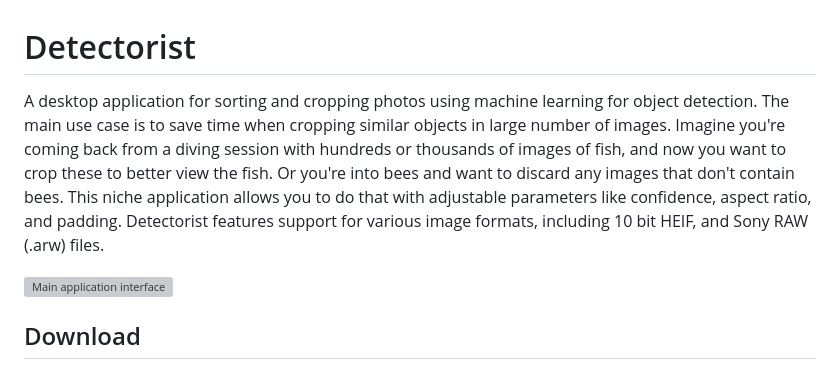
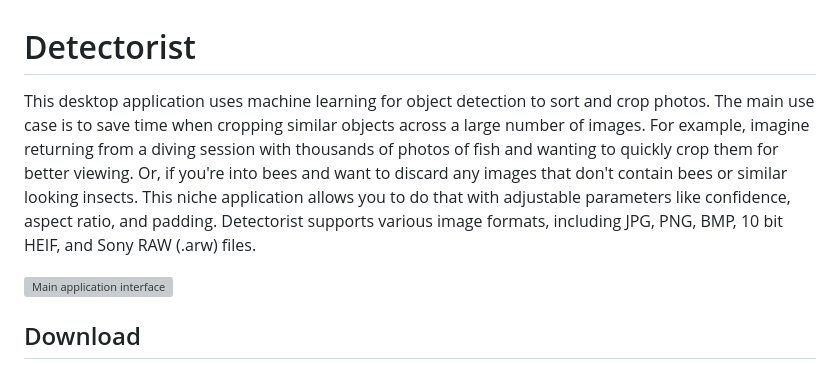
Before and after one commit to kenwer/detectorist, a Markdown page: README.md, the part around the change. GitHub-like rendering; grey boxes are pictures that could not be loaded.

Commit message:
Improve readme

```diff
--- a/README.md
+++ b/README.md
@@ -1,6 +1,6 @@
 # Detectorist
 
-A desktop application for sorting and cropping photos using machine learning for object detection. The main use case is to save time when cropping similar objects in large number of images. Imagine you're coming back from a diving session with hundreds or thousands of images of fish, and now you want to crop these to better view the fish. Or you're into bees and want to discard any images that don't contain bees. This niche application allows you to do that with adjustable parameters like confidence, aspect ratio, and padding. Detectorist features support for various image formats, including 10 bit HEIF, and Sony RAW (.arw) files.
+This desktop application uses machine learning for object detection to sort and crop photos. The main use case is to save time when cropping similar objects across a large number of images. For example, imagine returning from a diving session with thousands of photos of fish and wanting to quickly crop them for better viewing. Or, if you're into bees and want to discard any images that don't contain bees or similar looking insects. This niche application allows you to do that with adjustable parameters like confidence, aspect ratio, and padding. Detectorist supports various image formats, including JPG, PNG, BMP, 10 bit HEIF, and Sony RAW (.arw) files.
 
 ![Main application interface](https://github.com/user-attachments/assets/6d30d59d-a3b3-4026-844d-fc07e159d4bb)
 
```
